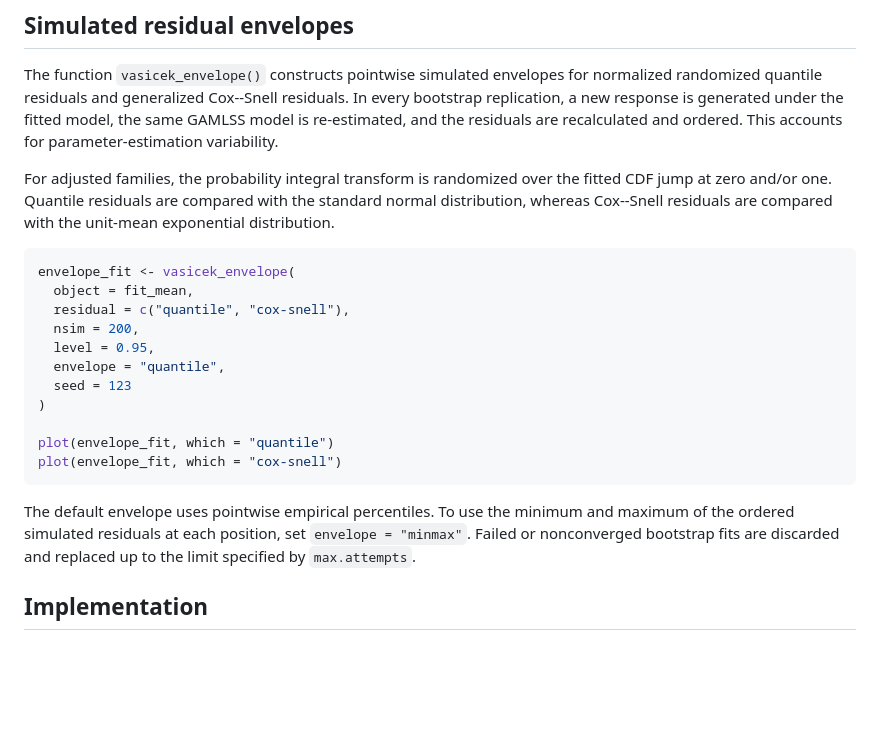
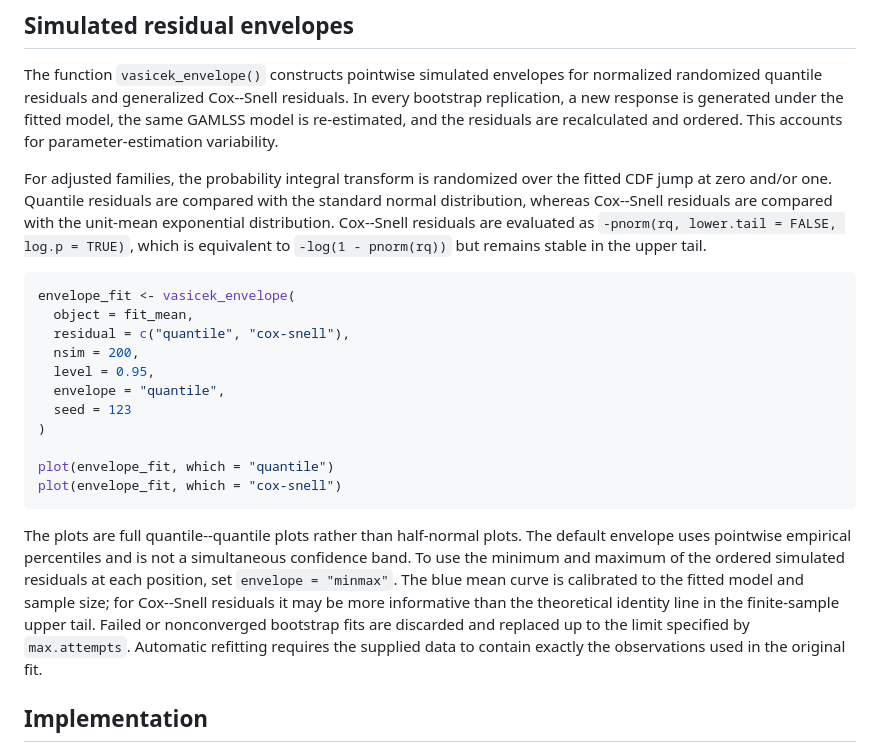
Before and after one commit to jmazucheli/vasicekreg, a Markdown page: README.md, the part around the change. Rendered like a GitHub page; blank space fills up the shorter version.

Commit message:
Clarify simulated residual envelopes

````diff
--- a/README.md
+++ b/README.md
@@ -259,7 +259,9 @@ recalculated and ordered. This accounts for parameter-estimation variability.
 For adjusted families, the probability integral transform is randomized over
 the fitted CDF jump at zero and/or one. Quantile residuals are compared with
 the standard normal distribution, whereas Cox--Snell residuals are compared
-with the unit-mean exponential distribution.
+with the unit-mean exponential distribution. Cox--Snell residuals are
+evaluated as `-pnorm(rq, lower.tail = FALSE, log.p = TRUE)`, which is
+equivalent to `-log(1 - pnorm(rq))` but remains stable in the upper tail.
 
 ```r
 envelope_fit <- vasicek_envelope(
@@ -275,10 +277,16 @@ plot(envelope_fit, which = "quantile")
 plot(envelope_fit, which = "cox-snell")
 ```
 
-The default envelope uses pointwise empirical percentiles. To use the minimum
-and maximum of the ordered simulated residuals at each position, set
-`envelope = "minmax"`. Failed or nonconverged bootstrap fits are discarded
-and replaced up to the limit specified by `max.attempts`.
+The plots are full quantile--quantile plots rather than half-normal plots.
+The default envelope uses pointwise empirical percentiles and is not a
+simultaneous confidence band. To use the minimum and maximum of the ordered
+simulated residuals at each position, set `envelope = "minmax"`. The blue
+mean curve is calibrated to the fitted model and sample size; for Cox--Snell
+residuals it may be more informative than the theoretical identity line in
+the finite-sample upper tail. Failed or nonconverged bootstrap fits are
+discarded and replaced up to the limit specified by `max.attempts`.
+Automatic refitting requires the supplied data to contain exactly the
+observations used in the original fit.
 
 ## Implementation
 
````
